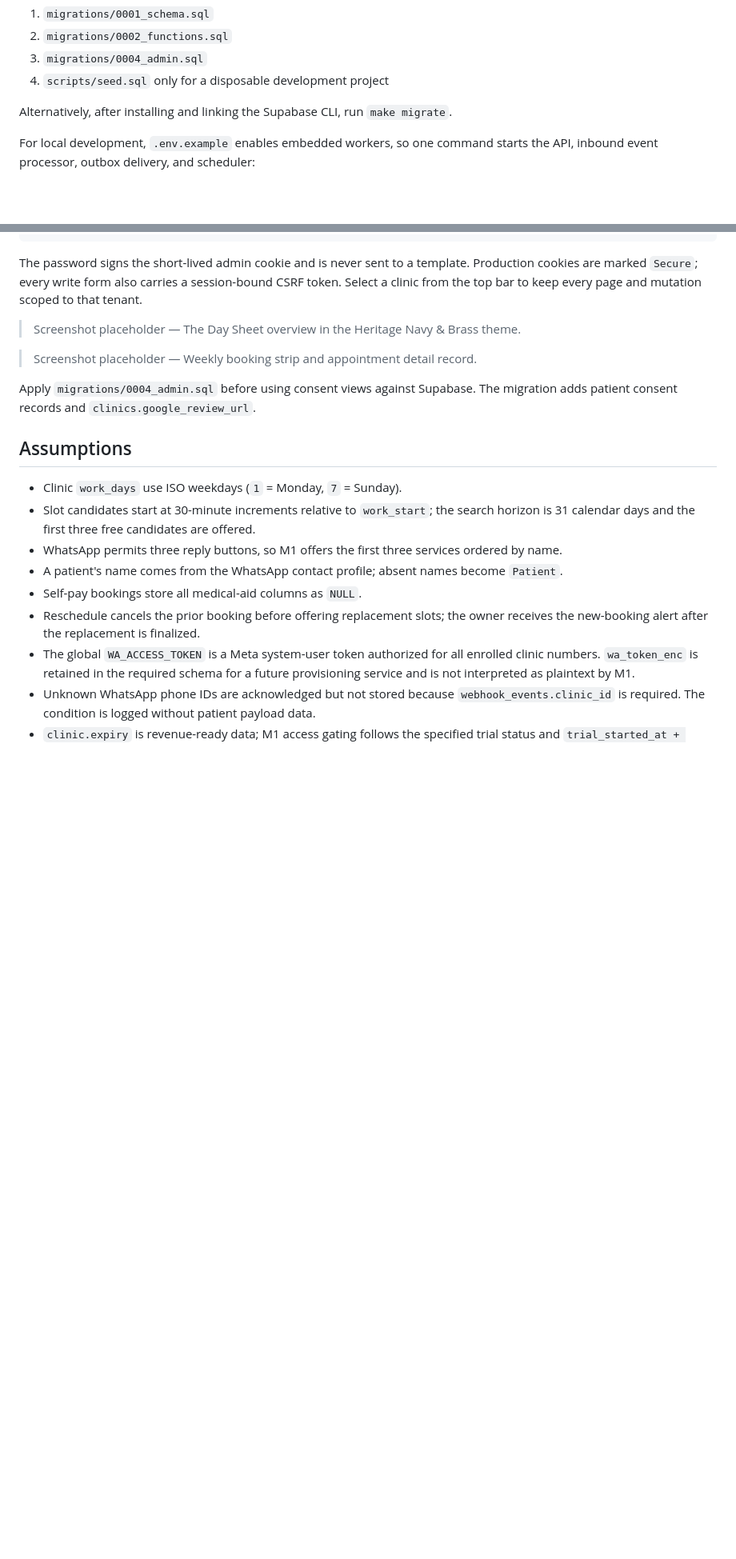
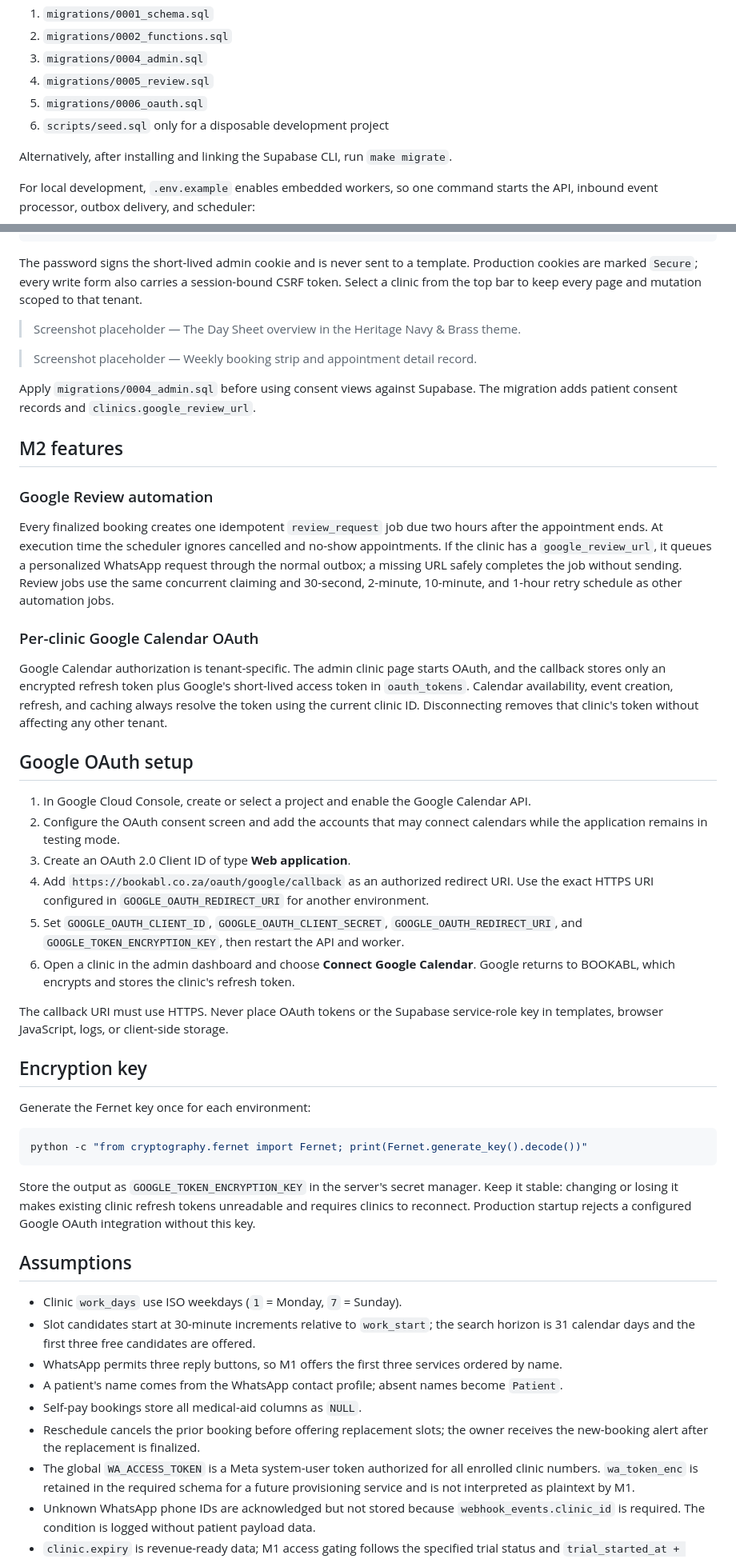
Before and after one commit to fahiiim/BookaBL, a Markdown page: README.md, 2 parts joined by grey strips. Shown at 80% size. Drawn GitHub-style; blank space fills up the shorter version.

Commit message:
Deployment Practices

````diff
--- a/README.md
+++ b/README.md
@@ -65,7 +66,9 @@ Apply database files in this exact order in the Supabase SQL Editor:
 1. `migrations/0001_schema.sql`
 2. `migrations/0002_functions.sql`
 3. `migrations/0004_admin.sql`
-4. `scripts/seed.sql` only for a disposable development project
+4. `migrations/0005_review.sql`
+5. `migrations/0006_oauth.sql`
+6. `scripts/seed.sql` only for a disposable development project
 
 Alternatively, after installing and linking the Supabase CLI, run `make migrate`.
 
@@ -183,6 +186,52 @@ the top bar to keep every page and mutation scoped to that tenant.
 Apply `migrations/0004_admin.sql` before using consent views against Supabase. The migration adds
 patient consent records and `clinics.google_review_url`.
 
+## M2 features
+
+### Google Review automation
+
+Every finalized booking creates one idempotent `review_request` job due two hours after the
+appointment ends. At execution time the scheduler ignores cancelled and no-show appointments. If
+the clinic has a `google_review_url`, it queues a personalized WhatsApp request through the normal
+outbox; a missing URL safely completes the job without sending. Review jobs use the same concurrent
+claiming and 30-second, 2-minute, 10-minute, and 1-hour retry schedule as other automation jobs.
+
+### Per-clinic Google Calendar OAuth
+
+Google Calendar authorization is tenant-specific. The admin clinic page starts OAuth, and the
+callback stores only an encrypted refresh token plus Google's short-lived access token in
+`oauth_tokens`. Calendar availability, event creation, refresh, and caching always resolve the token
+using the current clinic ID. Disconnecting removes that clinic's token without affecting any other
+tenant.
+
+## Google OAuth setup
+
+1. In Google Cloud Console, create or select a project and enable the Google Calendar API.
+2. Configure the OAuth consent screen and add the accounts that may connect calendars while the
+   application remains in testing mode.
+3. Create an OAuth 2.0 Client ID of type **Web application**.
+4. Add `https://bookabl.co.za/oauth/google/callback` as an authorized redirect URI. Use the exact
+   HTTPS URI configured in `GOOGLE_OAUTH_REDIRECT_URI` for another environment.
+5. Set `GOOGLE_OAUTH_CLIENT_ID`, `GOOGLE_OAUTH_CLIENT_SECRET`,
+   `GOOGLE_OAUTH_REDIRECT_URI`, and `GOOGLE_TOKEN_ENCRYPTION_KEY`, then restart the API and worker.
+6. Open a clinic in the admin dashboard and choose **Connect Google Calendar**. Google returns to
+   BOOKABL, which encrypts and stores the clinic's refresh token.
+
+The callback URI must use HTTPS. Never place OAuth tokens or the Supabase service-role key in
+templates, browser JavaScript, logs, or client-side storage.
+
+## Encryption key
+
+Generate the Fernet key once for each environment:
+
+```powershell
+python -c "from cryptography.fernet import Fernet; print(Fernet.generate_key().decode())"
+```
+
+Store the output as `GOOGLE_TOKEN_ENCRYPTION_KEY` in the server's secret manager. Keep it stable:
+changing or losing it makes existing clinic refresh tokens unreadable and requires clinics to
+reconnect. Production startup rejects a configured Google OAuth integration without this key.
+
 ## Assumptions
 
 - Clinic `work_days` use ISO weekdays (`1` = Monday, `7` = Sunday).
````
Also changed, not shown: other parts of README.md (+3 -2 lines).
